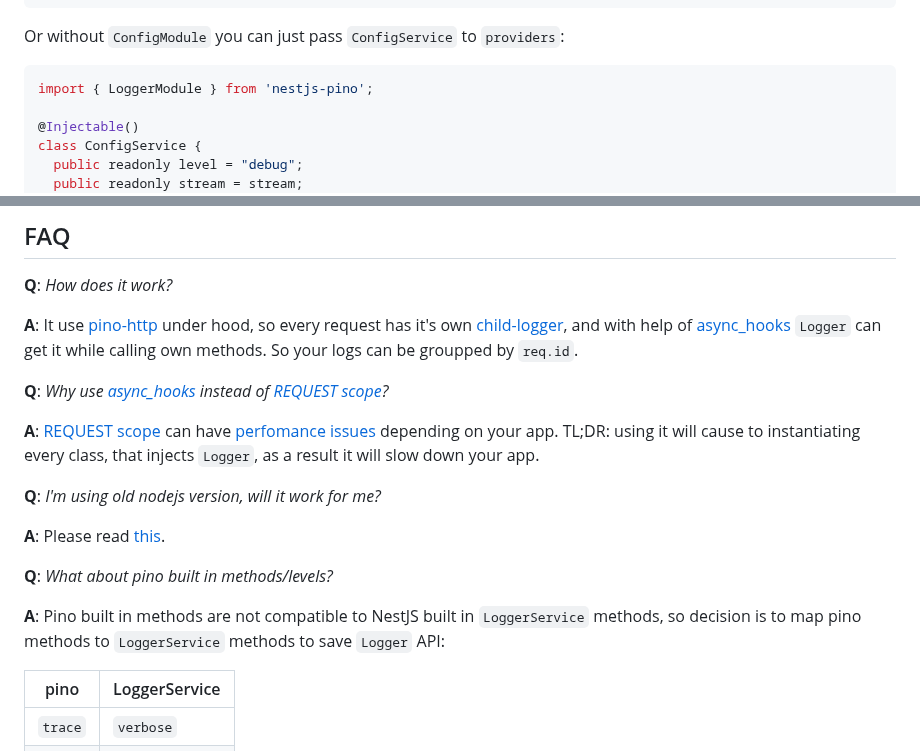
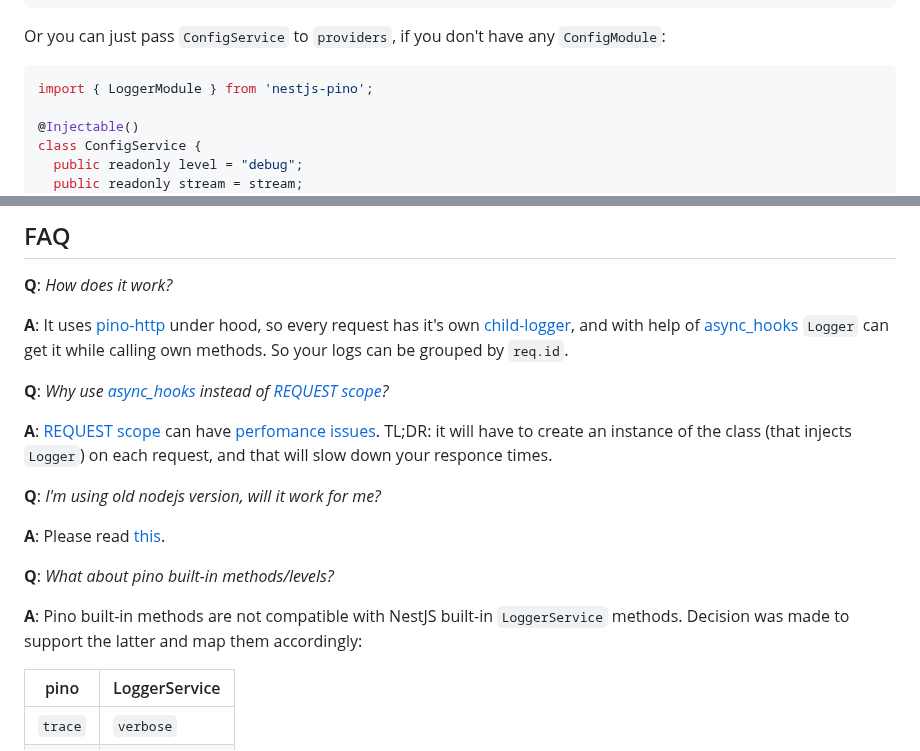
Before and after one commit to iamolegga/nestjs-pino, a Markdown page: README.md, 2 parts joined by grey strips. GitHub-like rendering.

````diff
--- a/README.md
+++ b/README.md
@@ -191,7 +196,7 @@ class ConfigModule {}
 class TestModule {}
 ```
 
-Or without `ConfigModule` you can just pass `ConfigService` to `providers`:
+Or you can just pass `ConfigService` to `providers`, if you don't have any `ConfigModule`:
 
 ```ts
 import { LoggerModule } from 'nestjs-pino';
@@ -273,19 +277,19 @@ app.useLogger(app.get(Logger));
 
 __Q__: _How does it work?_
 
-__A__: It use [pino-http](https://github.com/pinojs/pino-http) under hood, so every request has it's own [child-logger](https://github.com/pinojs/pino/blob/master/docs/child-loggers.md), and with help of [async_hooks](https://nodejs.org/api/async_hooks.html) `Logger` can get it while calling own methods. So your logs can be groupped by `req.id`.
+__A__: It uses [pino-http](https://github.com/pinojs/pino-http) under hood, so every request has it's own [child-logger](https://github.com/pinojs/pino/blob/master/docs/child-loggers.md), and with help of [async_hooks](https://nodejs.org/api/async_hooks.html) `Logger` can get it while calling own methods. So your logs can be grouped by `req.id`.
 
 __Q__: _Why use [async_hooks](https://nodejs.org/api/async_hooks.html) instead of [REQUEST scope](https://docs.nestjs.com/fundamentals/injection-scopes#per-request-injection)?_
 
-__A__: [REQUEST scope](https://docs.nestjs.com/fundamentals/injection-scopes#per-request-injection) can have [perfomance issues](https://docs.nestjs.com/fundamentals/injection-scopes#performance) depending on your app. TL;DR: using it will cause to instantiating every class, that injects `Logger`, as a result it will slow down your app.
+__A__: [REQUEST scope](https://docs.nestjs.com/fundamentals/injection-scopes#per-request-injection) can have [perfomance issues](https://docs.nestjs.com/fundamentals/injection-scopes#performance). TL;DR: it will have to create an instance of the class (that injects `Logger`) on each request, and that will slow down your responce times.
 
 __Q__: _I'm using old nodejs version, will it work for me?_
 
 __A__: Please read [this](https://github.com/jeff-lewis/cls-hooked#continuation-local-storage--hooked-).
 
-__Q__: _What about pino built in methods/levels?_
+__Q__: _What about pino built-in methods/levels?_
 
-__A__: Pino built in methods are not compatible to NestJS built in `LoggerService` methods, so decision is to map pino methods to `LoggerService` methods to save `Logger` API:
+__A__: Pino built-in methods are not compatible with NestJS built-in `LoggerService` methods. Decision was made to support the latter and map them accordingly:
 
 | pino    | LoggerService |
 | ------- | ------------- |
````
Also changed, not shown: other parts of README.md (+13 -9 lines), logo.jpg (deleted), logo.png (added), 1 other file.
